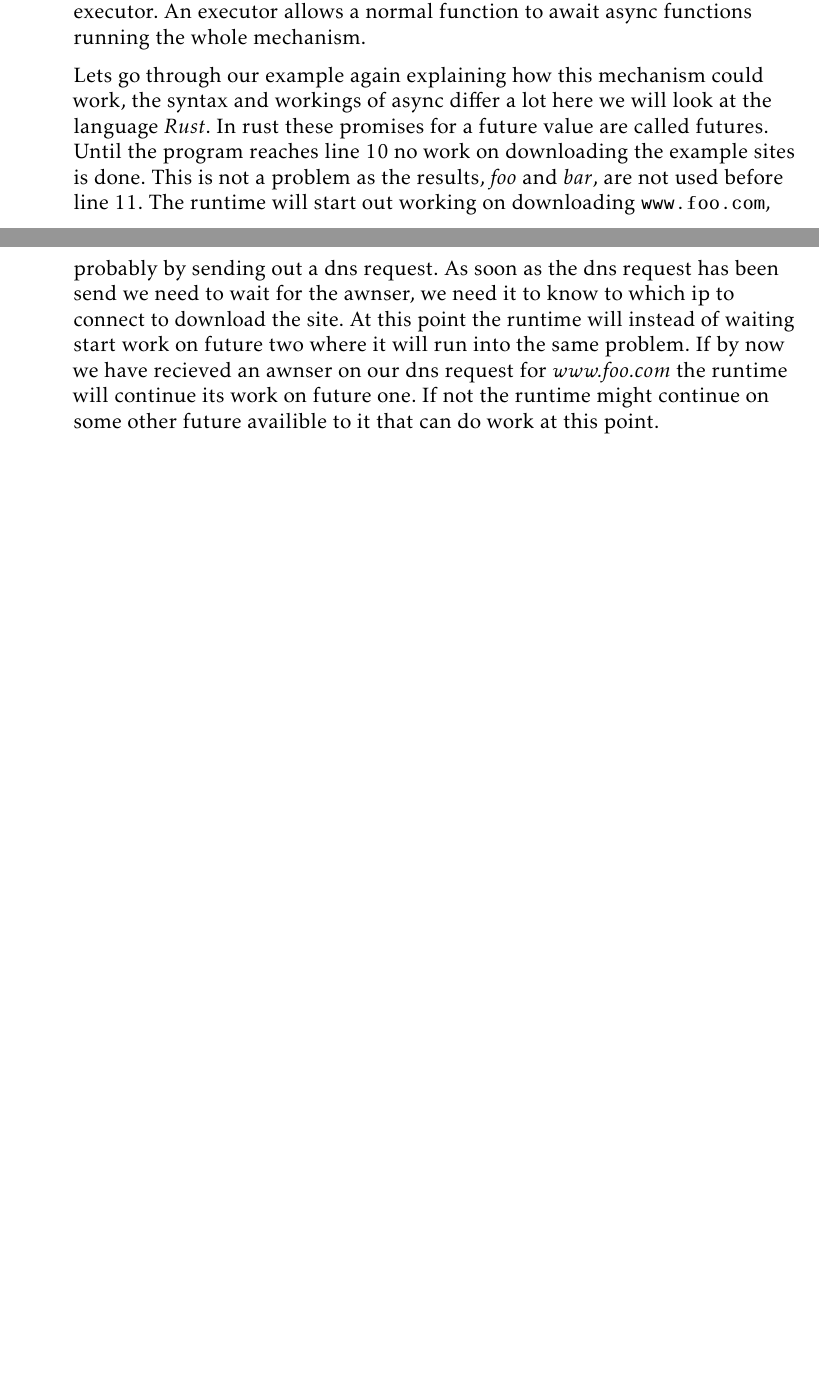
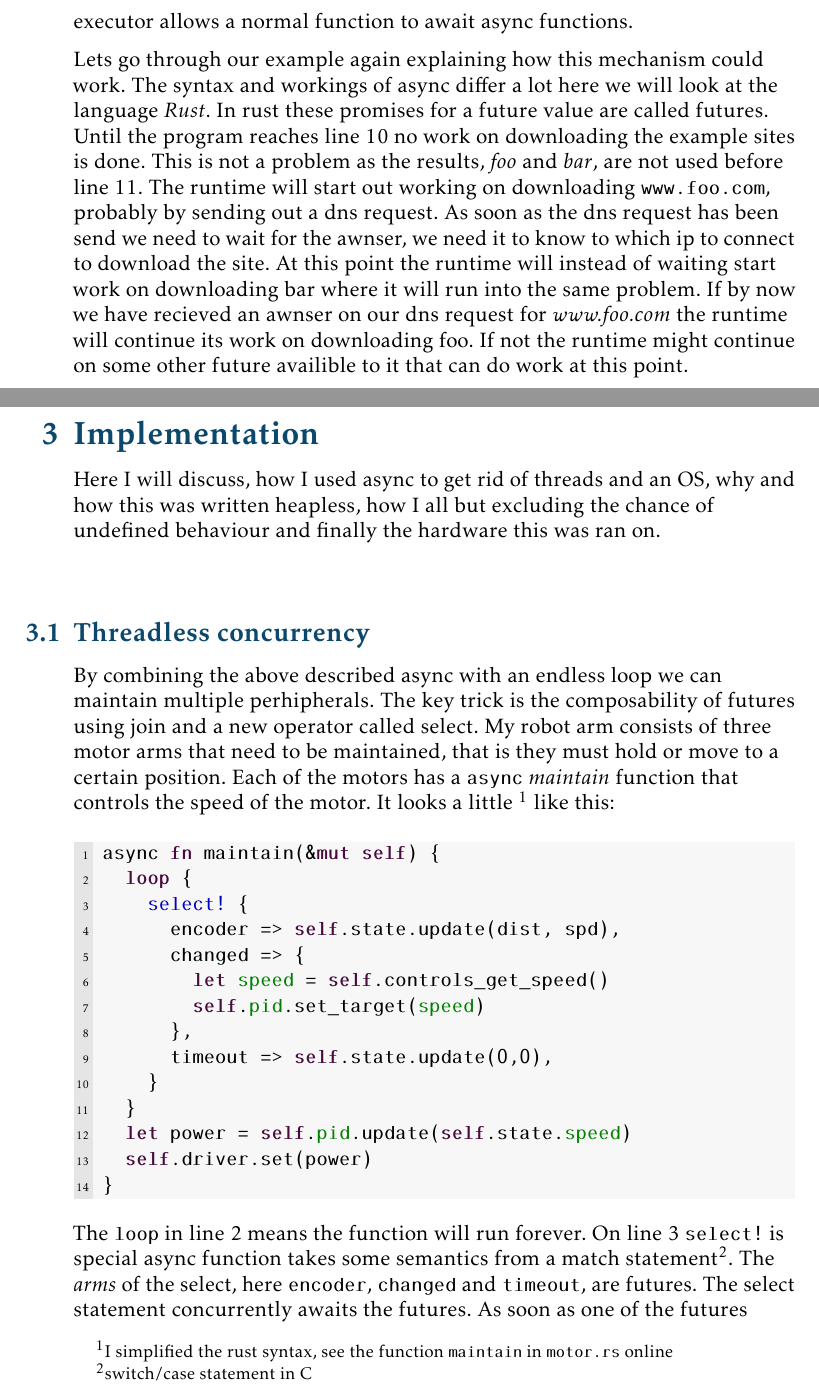
Before and after one commit to dskleingeld/robotic-arm, a LaTeX document (report/main.tex): two parts of pages 2 and 3 of 3 before the commit and two parts of pages 3 and 4 of 6 after it, joined at a grey line, cut so that both start at the same text, the shorter picture padded with empty space. Compiled offline with pdfLaTeX.

Commit message:
finishes part one of implementation

```diff
--- a/report/main.tex
+++ b/report/main.tex
@@ -52,7 +54,36 @@ Notice the \texttt{async} keyword in front of the function definition it means t
 
-The caller of our \texttt{async} \textit{get\_two\_sites\_async} function will need to be an another async function that can await \textit{get\_two\_sites\_async}, or it can be an executor. An executor allows a normal function to await async functions running the whole mechanism.
+The caller of our \texttt{async} \textit{get\_two\_sites\_async} function will need to be an another async function that can await \textit{get\_two\_sites\_async}, or it can be an executor. An executor allows a normal function to await async functions.
 
-Lets go through our example again explaining how this mechanism could work, the syntax and workings of async differ a lot here we will look at the language \textit{Rust}. In rust these promises for a future value are called futures. Until the program reaches line 10 no work on downloading the example sites is done. This is not a problem as the results, \textit{foo} and \textit{bar}, are not used before line 11. The runtime will start out working on downloading \texttt{www.foo.com}, probably by sending out a dns request. As soon as the dns request has been send we need to wait for the awnser, we need it to know to which ip to connect to download the site. At this point the runtime will instead of waiting start work on future two where it will run into the same problem. If by now we have recieved an awnser on our dns request for \textit{www.foo.com} the runtime will continue its work on future one. If not the runtime might continue on some other future availible to it that can do work at this point.
+Lets go through our example again explaining how this mechanism could work. The syntax and workings of async differ a lot here we will look at the language \textit{Rust}. In rust these promises for a future value are called futures. Until the program reaches line 10 no work on downloading the example sites is done. This is not a problem as the results, \textit{foo} and \textit{bar}, are not used before line 11. The runtime will start out working on downloading \texttt{www.foo.com}, probably by sending out a dns request. As soon as the dns request has been send we need to wait for the awnser, we need it to know to which ip to connect to download the site. At this point the runtime will instead of waiting start work on downloading bar where it will run into the same problem. If by now we have recieved an awnser on our dns request for \textit{www.foo.com} the runtime will continue its work on downloading foo. If not the runtime might continue on some other future availible to it that can do work at this point.
 
+\clearpage
+\section{Implementation}
+Here I will discuss, how I used async to get rid of threads and an OS, why and how this was written heapless, how I all but excluding the chance of undefined behaviour and finally the hardware this was ran on.
+% TODO mention double pid loop
 
+\subsection{Threadless concurrency}
+By combining the above described async with an endless loop we can maintain multiple perhipherals. The key trick is the composability of futures using join and a new operator called select. My robot arm consists of three motor arms that need to be maintained, that is they must hold or move to a certain position. Each of the motors has a \texttt{async} \textit{maintain} function that controls the speed of the motor. It looks a little %
+\footnote{I simplified the rust syntax, see the function \texttt{maintain} in \texttt{motor.rs} \href{https://github.com/dskleingeld/robotic-arm/blob/main/src/hinge/motor.rs}{online}}
+like this:
 
+\begin{minipage}{\linewidth} % do not break
+\begin{lstlisting}[language=rust, style=boxed, tabsize=2]
+async fn maintain(&mut self) {
+	loop {
+		select! {
+			encoder => self.state.update(dist, spd),
+			changed => {
+				let speed = self.controls_get_speed()
+				self.pid.set_target(speed)
+			},
+			timeout => self.state.update(0,0),
+		}
+	}
+	let power = self.pid.update(self.state.speed)
+	self.driver.set(power)
+}
+\end{lstlisting}
+\end{minipage}
+
+The \texttt{loop} in line 2 means the function will run forever. On line 3 \texttt{select!} is special async function takes some semantics from a match statement\footnote{switch/case statement in C}. The \textit{arms} of the select, here \texttt{encoder}, \texttt{changed} and \texttt{timeout}, are futures. The select statement concurrently awaits the futures. As soon as one of the futures resolves to a value the code after the arrow (=>) of that future will run. No more work will happen on the other futures. That means the code above either:
+\begin{enumerate}
```
Also changed, not shown: report/References.bib (+9 -1 lines), report/main.tex (44 more changed lines).
